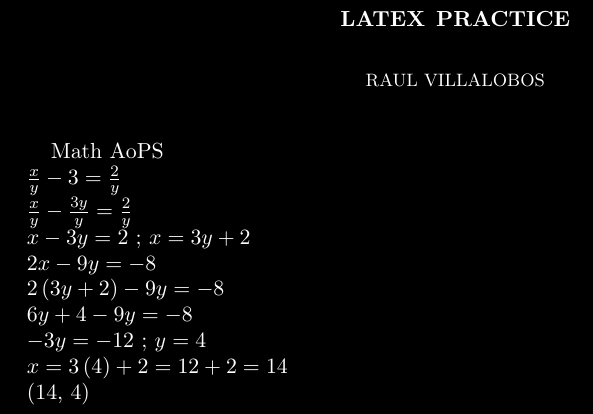
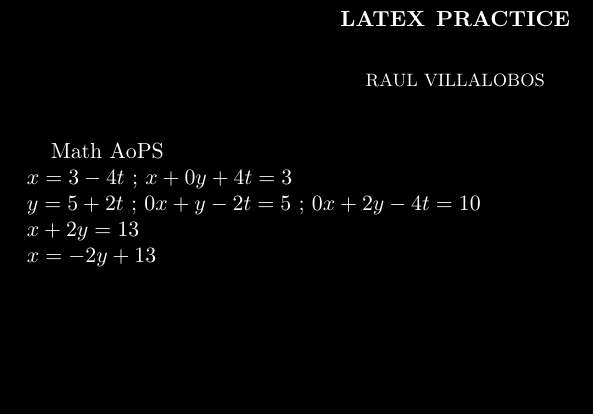
Before and after one commit to raulvillajr95/fcc-lessons, a LaTeX paper (practice.tex): part of the page, cut so that both start at the same text, the shorter picture padded with empty space. Compiled offline with pdfLaTeX.

```diff
--- a/practice.tex
+++ b/practice.tex
@@ -19,35 +19,19 @@
 
 Math AoPS \newline
 $
-\frac{x}{y} - 3 = \frac{2}{y}
+x = 3 - 4t \text{ ; }
+x + 0y + 4t = 3
 $ \newline
 $
-\frac{x}{y} - \frac{3y}{y} = \frac{2}{y}
+y = 5 + 2t \text{ ; }
+0x + y - 2t = 5 \text{ ; }
+0x + 2y - 4t = 10
 $ \newline
 $
-x - 3y = 2 \text{ ; }
-x = 3y + 2
+x + 2y = 13
 $ \newline
 $
-2x - 9y = -8
-$ \newline
-$
-2\left(3y + 2\right) - 9y = -8
-$ \newline
-$
-6y + 4 - 9y = -8
-$ \newline
-$
--3y = -12 \text{ ; }
-y = 4
-$ \newline
-$
-x = 3\left(4\right) + 2
-= 12 + 2
-= 14
-$ \newline
-$
-\left(14 \text{, } 4\right)
+x = -2y + 13
 $ \newline
 
 \end{document}
```
Also changed, not shown: sample.txt (+1 -1 lines), practice.pdf, 6 other files.
